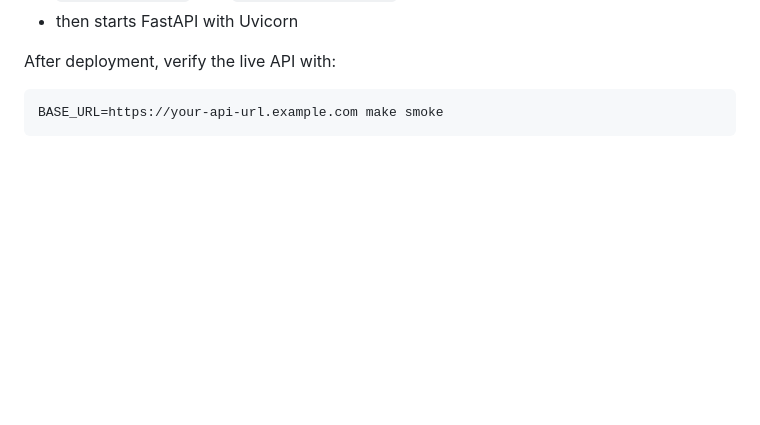
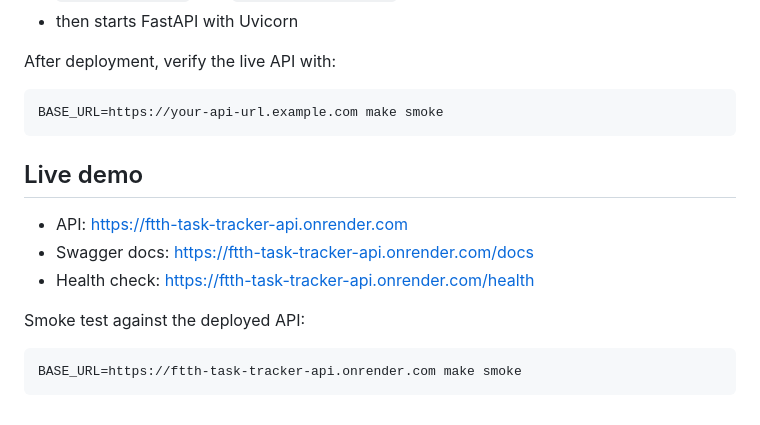
Before and after one commit to dreamasss/ftth-task-tracker-api, a Markdown page: README.md, the part around the change. Rendered like a GitHub page; blank space fills up the shorter version.

Commit message:
document live API deployment

````diff
--- a/README.md
+++ b/README.md
@@ -398,3 +398,15 @@ After deployment, verify the live API with:
 ```bash
 BASE_URL=https://your-api-url.example.com make smoke
 ```
+
+## Live demo
+
+- API: https://ftth-task-tracker-api.onrender.com
+- Swagger docs: https://ftth-task-tracker-api.onrender.com/docs
+- Health check: https://ftth-task-tracker-api.onrender.com/health
+
+Smoke test against the deployed API:
+
+```bash
+BASE_URL=https://ftth-task-tracker-api.onrender.com make smoke
+```
````
